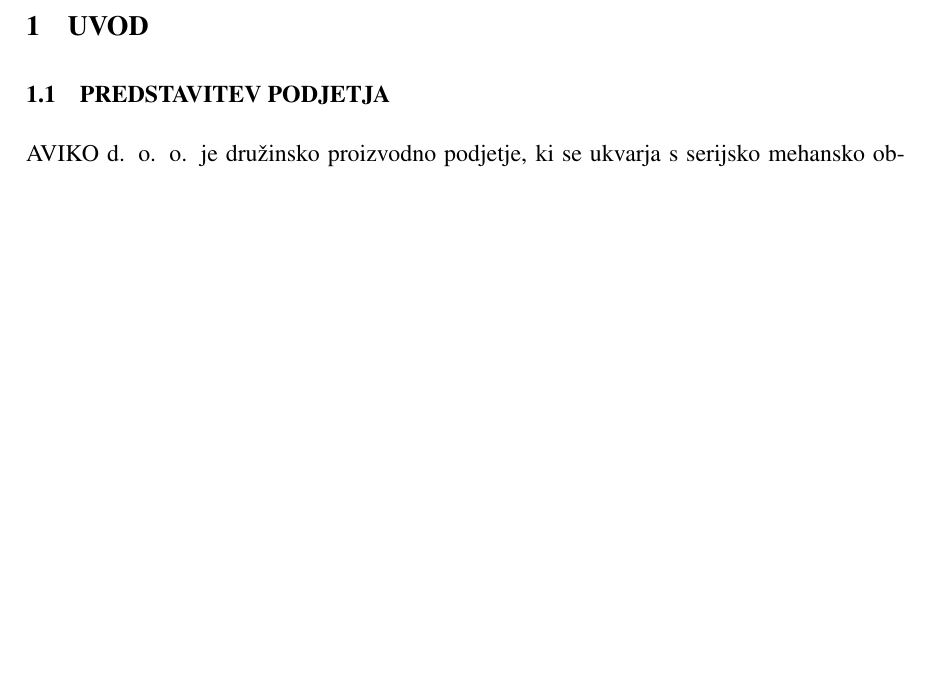
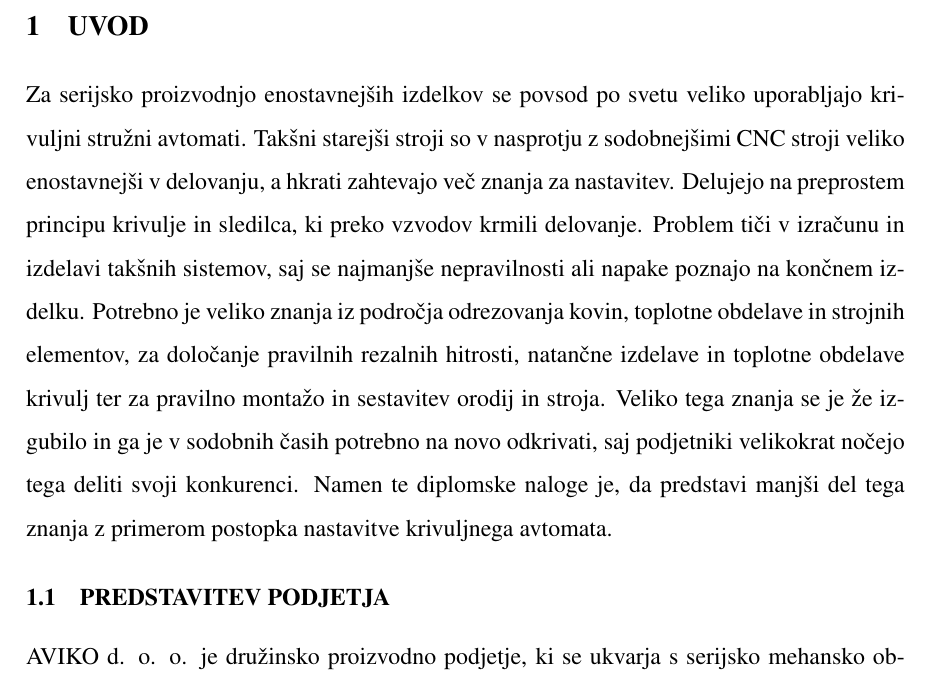
Before and after one commit to pintariching/diplomska-naloga, a LaTeX document (dokument.tex, which reads Naslovi/Uvod/uvod.tex): part of page 13 of 59 before the commit and part of page 13 of 60 after it, cut so that both start at the same text, the shorter picture padded with empty space. Compiled offline with pdfLaTeX.

Commit message:
razsirjen uvod

```diff
--- /dev/null
+++ b/Naslovi/Uvod/uvod.tex
@@ -0,0 +1,15 @@
+Za serijsko proizvodnjo enostavnejših izdelkov se povsod po svetu veliko
+uporabljajo krivuljni stružni avtomati. Takšni starejši stroji so
+v nasprotju z sodobnejšimi CNC stroji veliko enostavnejši v delovanju,
+a hkrati zahtevajo več znanja za nastavitev. Delujejo na preprostem
+principu krivulje in sledilca, ki preko vzvodov krmili delovanje.
+Problem tiči v izračunu in izdelavi takšnih sistemov, saj se najmanjše
+nepravilnosti ali napake poznajo na končnem izdelku. Potrebno je
+veliko znanja iz področja odrezovanja kovin, toplotne obdelave
+in strojnih elementov, za določanje pravilnih rezalnih hitrosti,
+natančne izdelave in toplotne obdelave krivulj ter za pravilno
+montažo in sestavitev orodij in stroja. Veliko tega znanja se je
+že izgubilo in ga je v sodobnih časih potrebno na novo odkrivati,
+saj podjetniki velikokrat nočejo tega deliti svoji konkurenci.
+Namen te diplomske naloge je, da predstavi manjši del tega znanja
+z primerom postopka nastavitve krivuljnega avtomata.
--- a/dokument.tex
+++ b/dokument.tex
@@ -130,6 +130,7 @@
 \pagenumbering{arabic}
 \begin{sloppypar}
 	\section{Uvod}
+	\subfile{Naslovi/Uvod/uvod.tex}
 	\subsection{Predstavitev podjetja}
 	\subfile{Naslovi/Uvod/predstavitev_podjetja.tex}
 	\newpage
```
